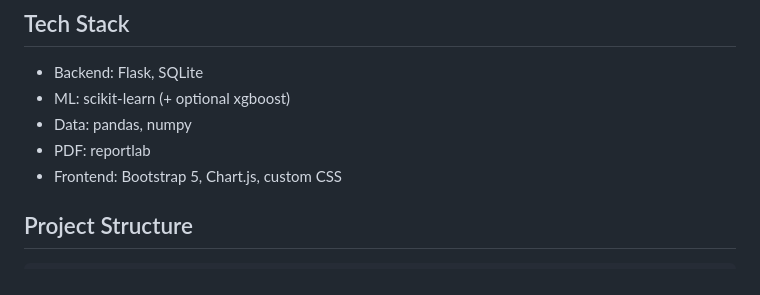
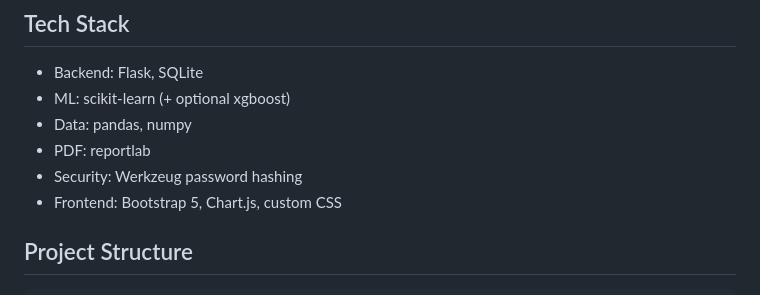
Before and after one commit to mandeep6207/student-placement-predictor, a Markdown page: README.md, the part around the change. Drawn GitHub-style.

Commit message:
docs: mention password hashing stack item

```diff
--- a/README.md
+++ b/README.md
@@ -29,6 +29,7 @@ An advanced Flask-based intelligent placement prediction system with multi-model
 - ML: scikit-learn (+ optional xgboost)
 - Data: pandas, numpy
 - PDF: reportlab
+- Security: Werkzeug password hashing
 - Frontend: Bootstrap 5, Chart.js, custom CSS
 
 ## Project Structure
```
